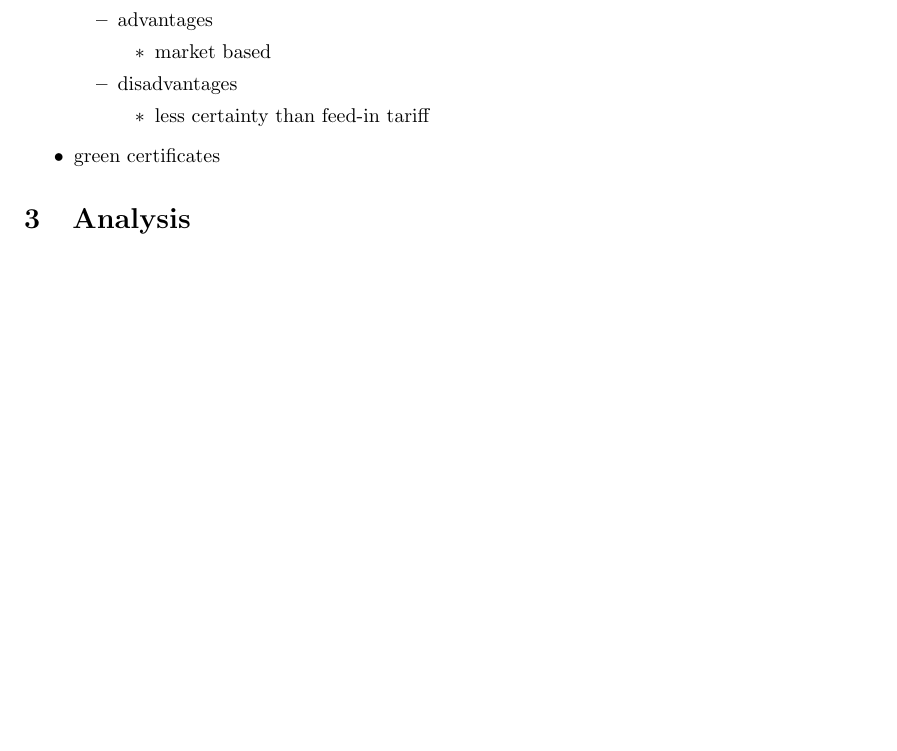
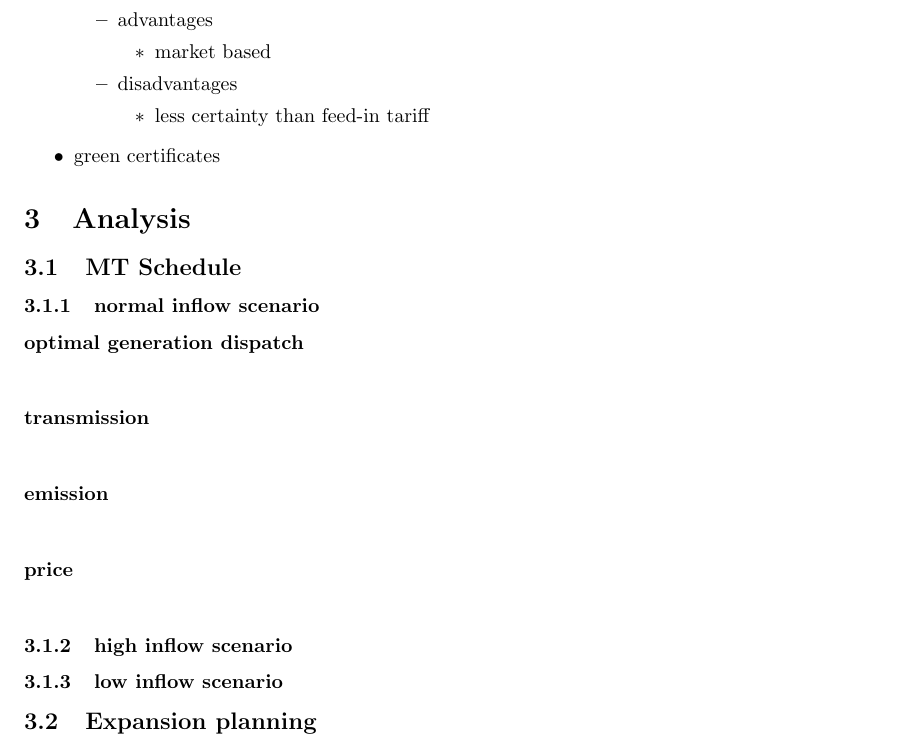
Before and after one commit to Horn2BWild/TET4135, a LaTeX document (report.tex): part of page 5 of 6, cut so that both start at the same text, the shorter picture padded with empty space. Compiled offline with pdfLaTeX.

Commit message:
added analysis chapter substructure

```diff
--- a/report.tex
+++ b/report.tex
@@ -116,7 +116,15 @@ Like feed-in tariff, but instead of a fixed price an additional amount per kWh i
 \end{itemize}
 
 \section{Analysis}
-
+\subsection{MT Schedule}
+\subsubsection{normal inflow scenario}
+\paragraph{optimal generation dispatch\\}
+\paragraph{transmission\\}
+\paragraph{emission\\}
+\paragraph{price\\}
+\subsubsection{high inflow scenario}
+\subsubsection{low inflow scenario}
+\subsection{Expansion planning}
 \newpage
 \section{Conclusion}
 
```
Also changed, not shown: report.pdf.
